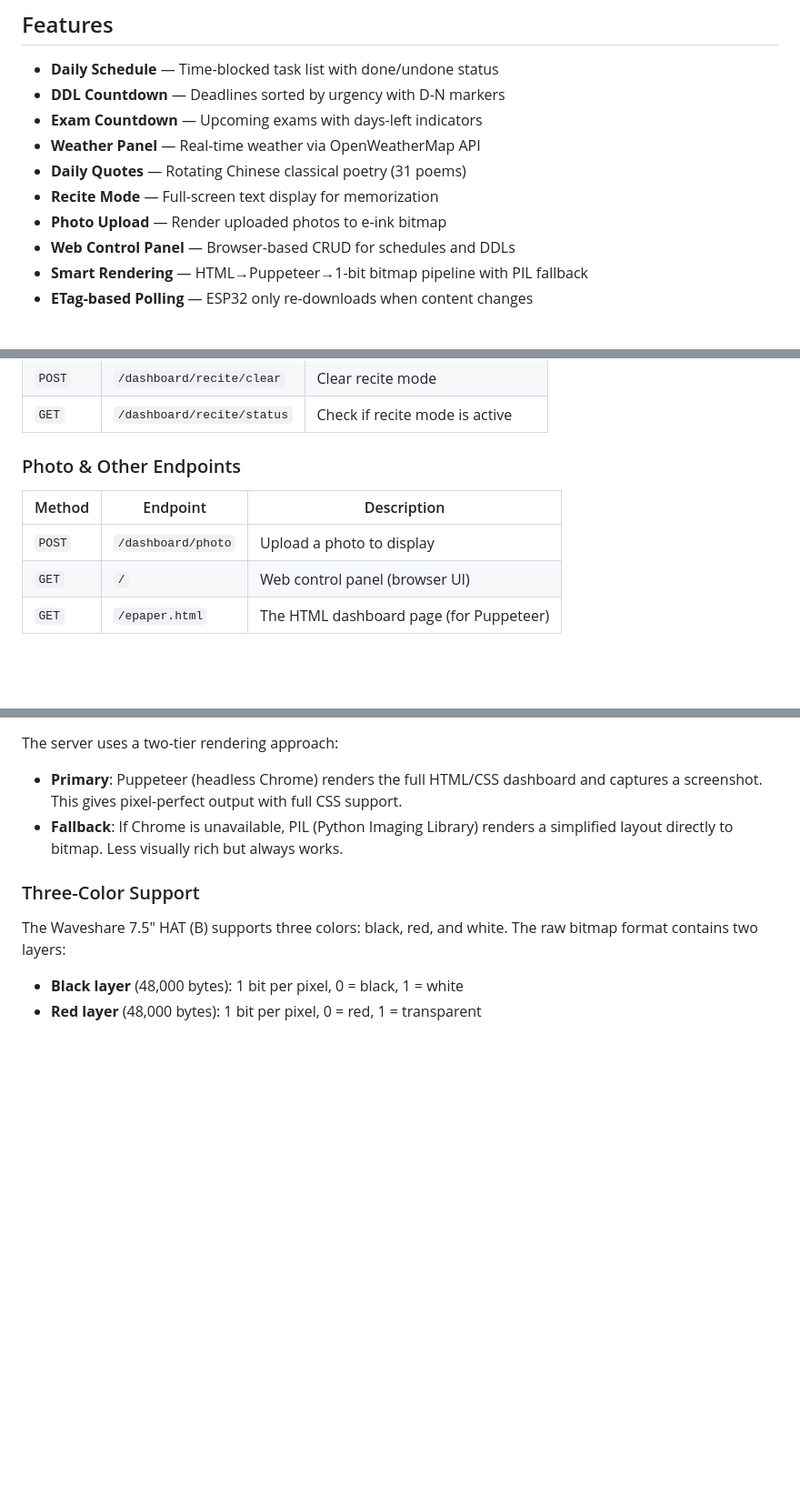
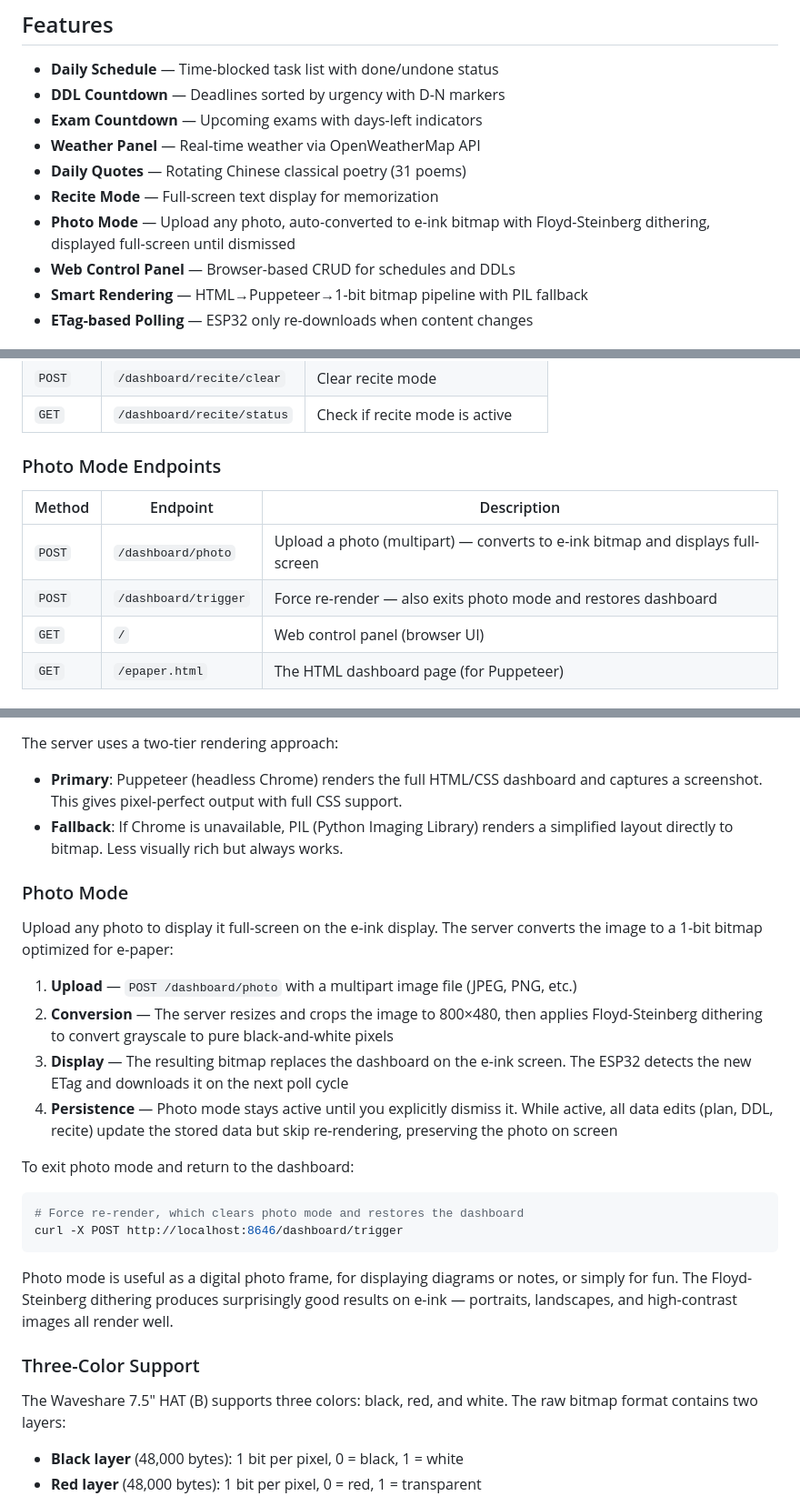
Before and after one commit to Goddartwailful727/e-ink-desk-dashboard, a Markdown page: README.md, 3 parts joined by grey strips. Shown at 91% size. Rendered like a GitHub page; blank space fills up the shorter version.

Commit message:
docs: add detailed Photo Mode section with Floyd-Steinberg dithering explanation
- Expand Photo Mode feature description in Features list
- Add Photo Mode Endpoints section in API Reference
- Add Photo Mode deep dive section explaining upload→convert→display→dismiss flow
- Document Floyd-Steinberg dithering and photo mode persistence behavior

````diff
--- a/README.md
+++ b/README.md
@@ -14,7 +14,7 @@ A server-rendered e-ink display system for desk productivity. Displays daily sch
 - **Weather Panel** — Real-time weather via OpenWeatherMap API
 - **Daily Quotes** — Rotating Chinese classical poetry (31 poems)
 - **Recite Mode** — Full-screen text display for memorization
-- **Photo Upload** — Render uploaded photos to e-ink bitmap
+- **Photo Mode** — Upload any photo, auto-converted to e-ink bitmap with Floyd-Steinberg dithering, displayed full-screen until dismissed
 - **Web Control Panel** — Browser-based CRUD for schedules and DDLs
 - **Smart Rendering** — HTML→Puppeteer→1-bit bitmap pipeline with PIL fallback
 - **ETag-based Polling** — ESP32 only re-downloads when content changes
@@ -258,11 +258,12 @@ All endpoints are relative to the server base URL (e.g., `http://localhost:8646`
 | `POST` | `/dashboard/recite/clear` | Clear recite mode |
 | `GET` | `/dashboard/recite/status` | Check if recite mode is active |
 
-### Photo & Other Endpoints
+### Photo Mode Endpoints
 
 | Method | Endpoint | Description |
 |--------|----------|-------------|
-| `POST` | `/dashboard/photo` | Upload a photo to display |
+| `POST` | `/dashboard/photo` | Upload a photo (multipart) — converts to e-ink bitmap and displays full-screen |
+| `POST` | `/dashboard/trigger` | Force re-render — also exits photo mode and restores dashboard |
 | `GET` | `/` | Web control panel (browser UI) |
 | `GET` | `/epaper.html` | The HTML dashboard page (for Puppeteer) |
 
@@ -427,6 +428,24 @@ The server uses a two-tier rendering approach:
 - **Primary**: Puppeteer (headless Chrome) renders the full HTML/CSS dashboard and captures a screenshot. This gives pixel-perfect output with full CSS support.
 - **Fallback**: If Chrome is unavailable, PIL (Python Imaging Library) renders a simplified layout directly to bitmap. Less visually rich but always works.
 
+### Photo Mode
+
+Upload any photo to display it full-screen on the e-ink display. The server converts the image to a 1-bit bitmap optimized for e-paper:
+
+1. **Upload** — `POST /dashboard/photo` with a multipart image file (JPEG, PNG, etc.)
+2. **Conversion** — The server resizes and crops the image to 800×480, then applies Floyd-Steinberg dithering to convert grayscale to pure black-and-white pixels
+3. **Display** — The resulting bitmap replaces the dashboard on the e-ink screen. The ESP32 detects the new ETag and downloads it on the next poll cycle
+4. **Persistence** — Photo mode stays active until you explicitly dismiss it. While active, all data edits (plan, DDL, recite) update the stored data but skip re-rendering, preserving the photo on screen
+
+To exit photo mode and return to the dashboard:
+
+```bash
+# Force re-render, which clears photo mode and restores the dashboard
+curl -X POST http://localhost:8646/dashboard/trigger
+```
+
+Photo mode is useful as a digital photo frame, for displaying diagrams or notes, or simply for fun. The Floyd-Steinberg dithering produces surprisingly good results on e-ink — portraits, landscapes, and high-contrast images all render well.
+
 ### Three-Color Support
 
 The Waveshare 7.5" HAT (B) supports three colors: black, red, and white. The raw bitmap format contains two layers:
````
